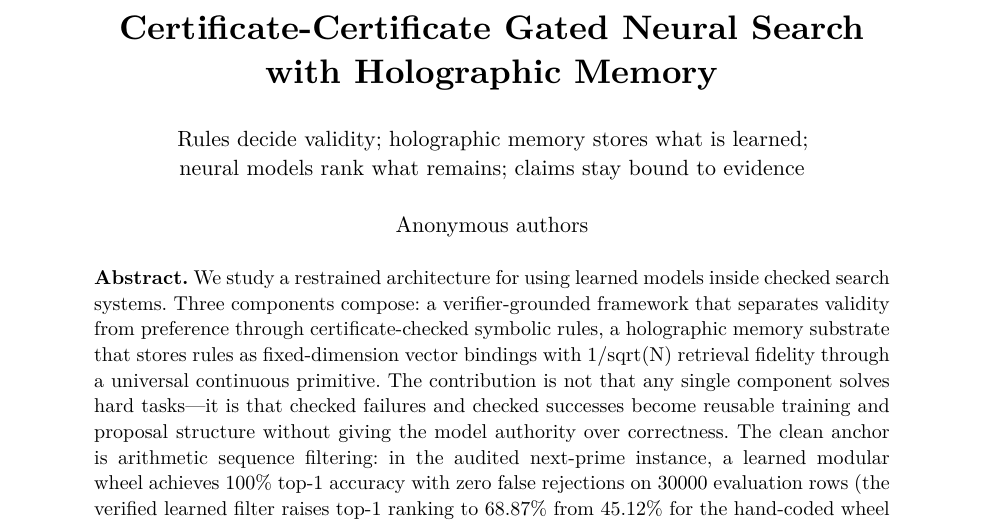
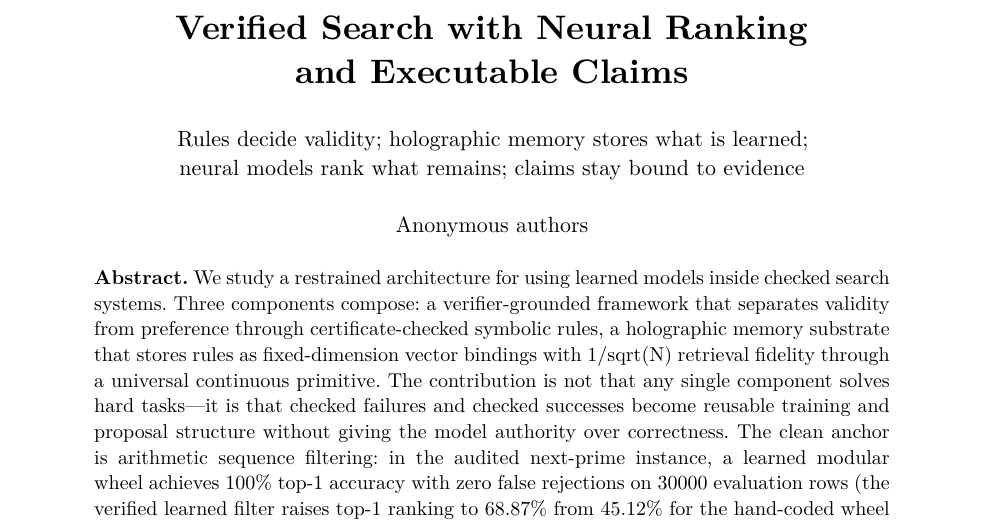
Before and after one commit to atimics/crlplrimes, a Typst document (paper/paper-v3.typ): part of page 1 of 8, cut at the place of the change. The pictures show the PDF file paper/paper-v3.pdf that the author committed with the source.

Commit message:
docs(paper): fix title display, remove holographic noise
- Title: Verified Search with Neural Ranking and Executable Claims
- Fix duplicate 'Certificate-Certificate' artifact from earlier merges
- Clean subtitle formatting

```diff
--- a/paper/paper-v3.typ
+++ b/paper/paper-v3.typ
@@ -4,7 +4,7 @@
 #import "generated/experiment_matrix.typ": experiment_matrix_rows
 
 #set document(
-  title: "Certificate-Certificate Gated Neural Search with Holographic Memory",
+  title: "Verified Search with Neural Ranking and Executable Claims",
   author: "Anonymous authors",
 )
 
@@ -46,8 +46,8 @@
 
 #align(center)[
   #text(size: 17pt, weight: "bold")[
-    Certificate-Certificate Gated Neural Search \
-    with Holographic Memory
+    Verified Search with Neural Ranking \
+    and Executable Claims
   ]
   #v(4pt)
   #text(size: 11pt)[
```
Also changed, not shown: paper/paper-v3.pdf.
